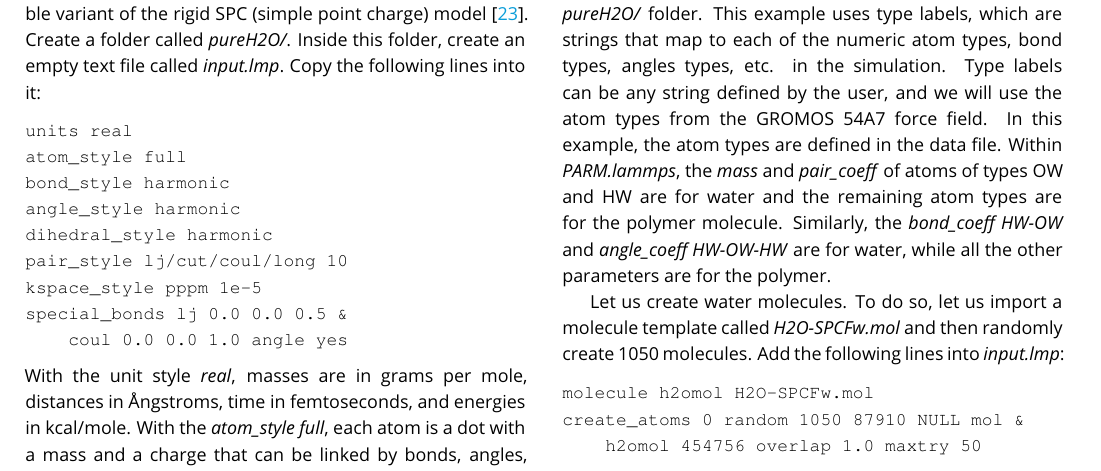
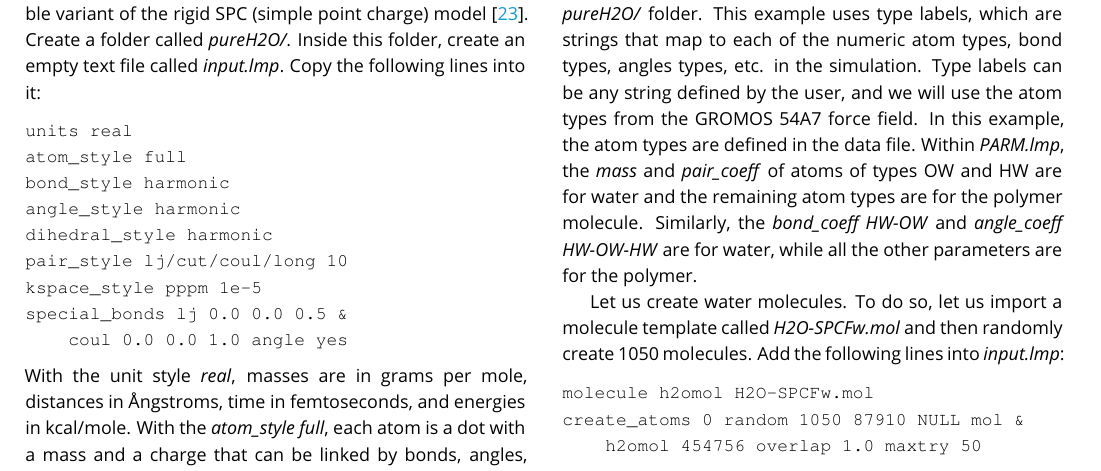
Before and after one commit to lammpstutorials/lammpstutorials-article, a LaTeX document (lammps-tutorials.tex): part of page 14 of 38, cut so that both start at the same text. Compiled offline with pdfLaTeX.

Commit message:
changed .lammps to .lmp

```diff
--- a/lammps-tutorials.tex
+++ b/lammps-tutorials.tex
@@ -1144,7 +1144,7 @@ file next to the \textit{pureH2O/} folder. This example uses type labels, which
 are strings that map to each of the numeric atom types, bond types, angles types,
 etc. in the simulation. Type labels can be any string defined by the user, and we
 will use the atom types from the GROMOS 54A7 force field. In this example, the atom
-types are defined in the data file. Within \textit{PARM.lammps}, the \textit{mass}
+types are defined in the data file. Within \textit{PARM.lmp}, the \textit{mass}
 and \textit{pair$\_$coeff} of atoms of types OW and HW are for water and the remaining
 atom types are for the polymer molecule. Similarly, the \textit{bond$\_$coeff HW-OW}
 and \textit{angle$\_$coeff HW-OW-HW} are for water, while all the other parameters
```
